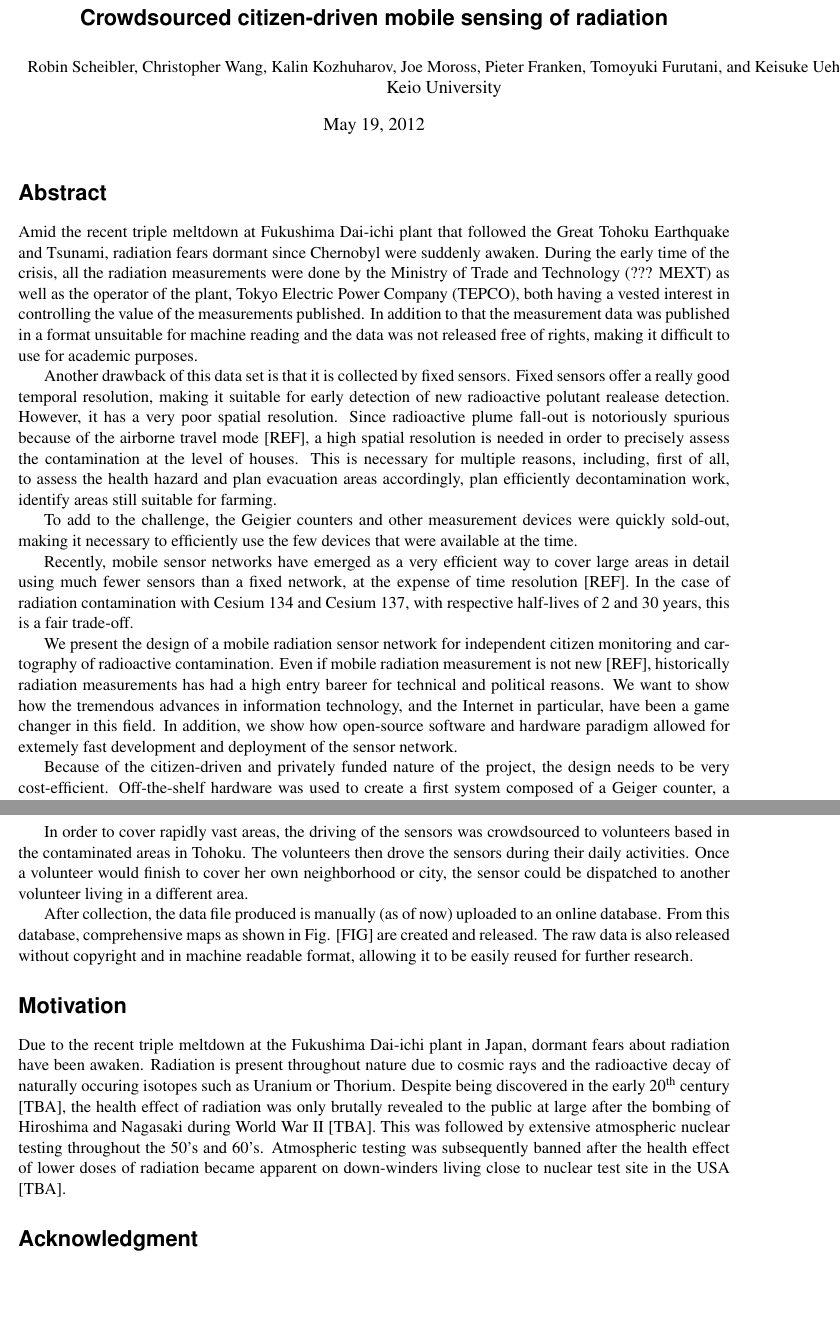
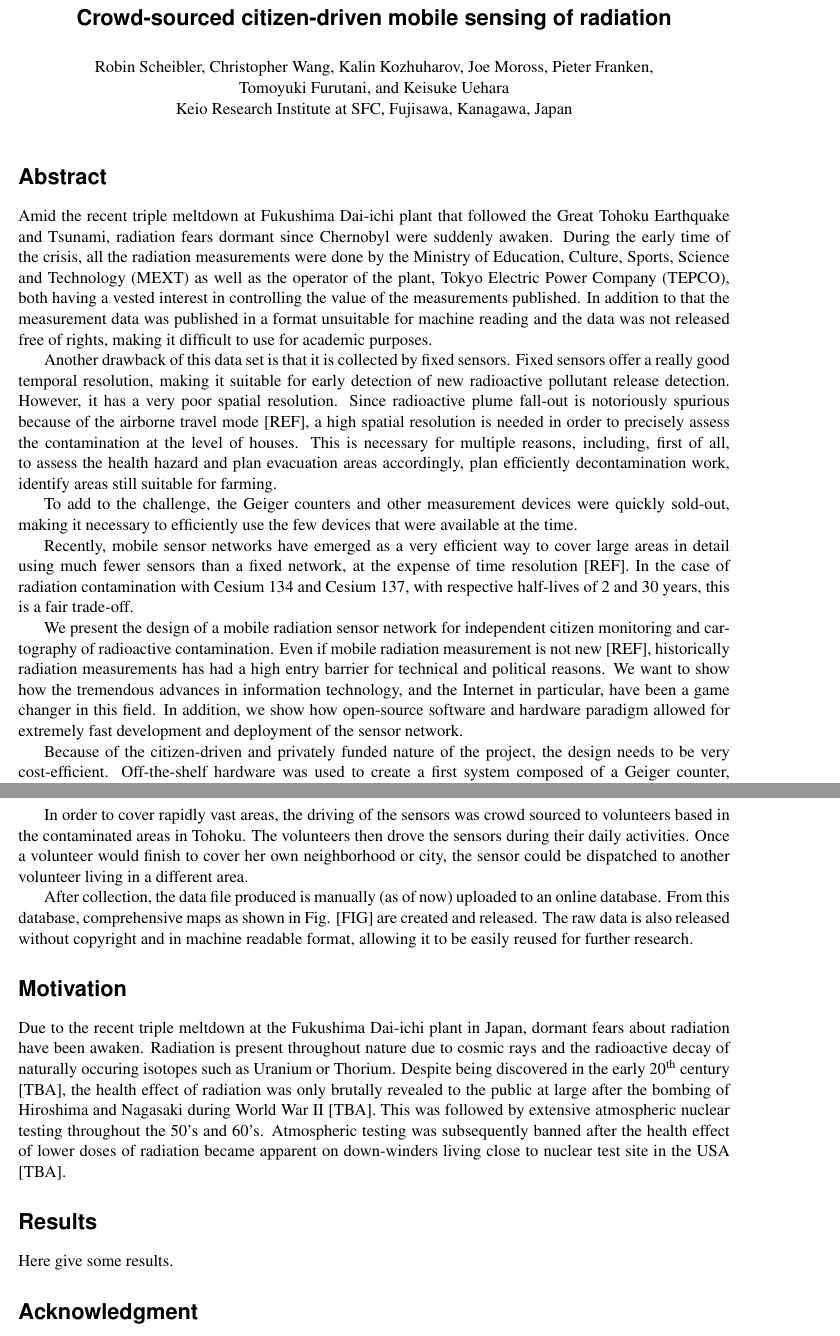
Before and after one commit to Safecast/IEEE_Sensors2012, a LaTeX document (sensors2012.tex): two parts of pages 1 and 2 of 2, joined at a grey line, cut so that both start at the same text, the shorter picture padded with empty space. Compiled offline with pdfLaTeX; a missing font is replaced by an installed copy or a similar font; a missing bibliography style is replaced by a similar one.

Commit message:
Added result section. Roughtly corrected orthograph.

```diff
--- a/sensors2012.tex
+++ b/sensors2012.tex
@@ -52,7 +52,7 @@
 %
 % paper title
 % can use linebreaks \\ within to get better formatting as desired
-\title{\TitleFont Crowdsourced citizen-driven mobile sensing of radiation}
+\title{\TitleFont Crowd-sourced citizen-driven mobile sensing of radiation}
 
 
 % author names and affiliations
@@ -60,42 +60,50 @@
 % affiliations
 
 \author{
-  \AuthorFont
-  Robin Scheibler, Christopher Wang, Kalin Kozhuharov, Joe Moross, Pieter Franken, Tomoyuki Furutani, and Keisuke Uehara \\
-  Keio University
+  \AuthorFont Robin Scheibler, Christopher Wang, Kalin Kozhuharov, Joe Moross, Pieter Franken, \\
+  \AuthorFont Tomoyuki Furutani, and Keisuke Uehara \\
+  \AuthorFont Keio Research Institute at SFC, Fujisawa, Kanagawa, Japan
 }
+
+% no date in the title
+\date{}
 
 % make the title area
 \maketitle
+
+% remove page number
+\thispagestyle{empty}
+\pagestyle{empty}
 
 \section*{Abstract}
 \label{sec:abstract}
 % no \IEEEPARstart
 
 Amid the recent triple meltdown at Fukushima Dai-ichi plant that followed the Great Tohoku Earthquake and Tsunami, radiation fears dormant since Chernobyl were suddenly awaken.
-During the early time of the crisis, all the radiation measurements were done by the Ministry of Trade and Technology (??? MEXT) as well as the operator of the
-plant, Tokyo Electric Power Company (TEPCO), both having a vested interest in controlling the value of the measurements published. In addition to that the measurement
-data was published in a format unsuitable for machine reading and the data was not released free of rights, making it difficult to use for academic purposes.
+During the early time of the crisis, all the radiation measurements were done by the Ministry of Education, Culture, Sports, Science and Technology (MEXT) as
+well as the operator of the plant, Tokyo Electric Power Company (TEPCO), both having a vested interest in controlling the value of the measurements published.
+In addition to that the measurement data was published in a format unsuitable for machine reading and the data was not released free of rights,
+making it difficult to use for academic purposes.
 
 Another drawback of this data set is that it is collected by fixed sensors. Fixed sensors offer a really good temporal resolution, making it suitable for
-early detection of new radioactive polutant realease detection. However, it has a very poor spatial resolution. Since radioactive plume fall-out is notoriously
+early detection of new radioactive pollutant release detection. However, it has a very poor spatial resolution. Since radioactive plume fall-out is notoriously
 spurious because of the airborne travel mode [REF], a high spatial resolution is needed in order to precisely assess the contamination at the level of houses.
 This is necessary for multiple reasons, including, first of all, to assess the health hazard and plan evacuation areas accordingly, plan efficiently decontamination
 work, identify areas still suitable for farming.
 
-To add to the challenge, the Geigier counters and other measurement devices were quickly sold-out, making it necessary to efficiently use the few devices that
+To add to the challenge, the Geiger counters and other measurement devices were quickly sold-out, making it necessary to efficiently use the few devices that
 were available at the time.
 
 Recently, mobile sensor networks have emerged as a very efficient way to cover large areas in detail using much fewer sensors than a fixed network, at the expense
 of time resolution [REF]. In the case of radiation contamination with Cesium 134 and Cesium 137, with respective half-lives of 2 and 30 years, this is a fair trade-off.
 
 We present the design of a mobile radiation sensor network for independent citizen monitoring and cartography of radioactive contamination.
-Even if mobile radiation measurement is not new [REF], historically radiation measurements has had a high entry bareer for technical and political reasons.
+Even if mobile radiation measurement is not new [REF], historically radiation measurements has had a high entry barrier for technical and political reasons.
 We want to show how the tremendous advances in information technology, and the Internet in particular, have been a game changer in this field. In addition, we show how
-open-source software and hardware paradigm allowed for extemely fast development and deployment of the sensor network.
+open-source software and hardware paradigm allowed for extremely fast development and deployment of the sensor network.
 
 Because of the citizen-driven and privately funded nature of the project, the design needs to be very cost-efficient. Off-the-shelf hardware was used to create
-a first system composed of a Geiger counter, a commercial GPS USB dongle, a microcontroller board and netbook. The audio output of the Geigier counter
+a first system composed of a Geiger counter, a commercial GPS USB dongle, a micro-controller board and netbook. The audio output of the Geiger counter
 was plugged to an Arduino board outputing the count-per-minute (CPM) every five seconds over serial port. The netbook then aggregates the geographic location
 obtained from the GPS and the radiation count and writes it to a file every five seconds. A diagram of the system is given in Fig. [FIG].
 
@@ -104,7 +112,7 @@ The Geiger counter, the Arduino board and the GPS are housed in a waterproof box
 This box is fixed to the side of a car using a simple system of straps that can be easily fixed on any car by winding up a window on the strap as shown in Fig. [FIG].
 Suction cups on the back of the box then ensure that the box is firmly attached and do not vibrate, even driving at higher speed on the highway.
 
-In order to cover rapidly vast areas, the driving of the sensors was crowdsourced to volunteers based in the contaminated areas in Tohoku.
+In order to cover rapidly vast areas, the driving of the sensors was crowd sourced to volunteers based in the contaminated areas in Tohoku.
 The volunteers then drove the sensors during their daily activities. Once a volunteer would finish to cover her own neighborhood or city, the sensor
 could be dispatched to another volunteer living in a different area.
 
@@ -122,6 +130,10 @@ large after the bombing of Hiroshima and Nagasaki during World War II [TBA]. Thi
 Atmospheric testing was subsequently banned after the health effect of lower doses of radiation became apparent on down-winders living close to
 nuclear test site in the USA [TBA].
 
+\section*{Results}
+\label{sec:results}
+
+Here give some results.
 
 % \begin{figure}[tb]
   % \centering
```
Also changed, not shown: sensors2012.pdf, sensors2012.tex (2 more changed lines).
